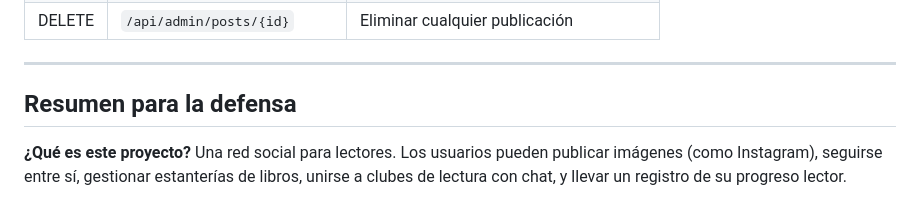
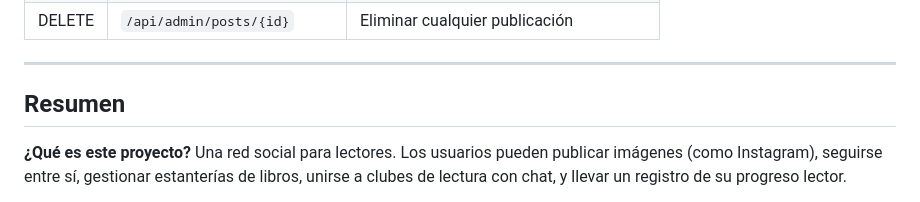
Before and after one commit to ritaVD/tfg_nuevo, a Markdown page: docs/README_BACKEND.md, the part around the change. Drawn GitHub-style.

Commit message:
updated documentation

```diff
--- a/docs/README_BACKEND.md
+++ b/docs/README_BACKEND.md
@@ -1034,7 +1034,7 @@ Mismo proceso que las imágenes de posts: validar extensión, generar nombre ún
 
 ---
 
-## Resumen para la defensa
+## Resumen
 
 **¿Qué es este proyecto?**
 Una red social para lectores. Los usuarios pueden publicar imágenes (como Instagram), seguirse entre sí, gestionar estanterías de libros, unirse a clubes de lectura con chat, y llevar un registro de su progreso lector.
```
